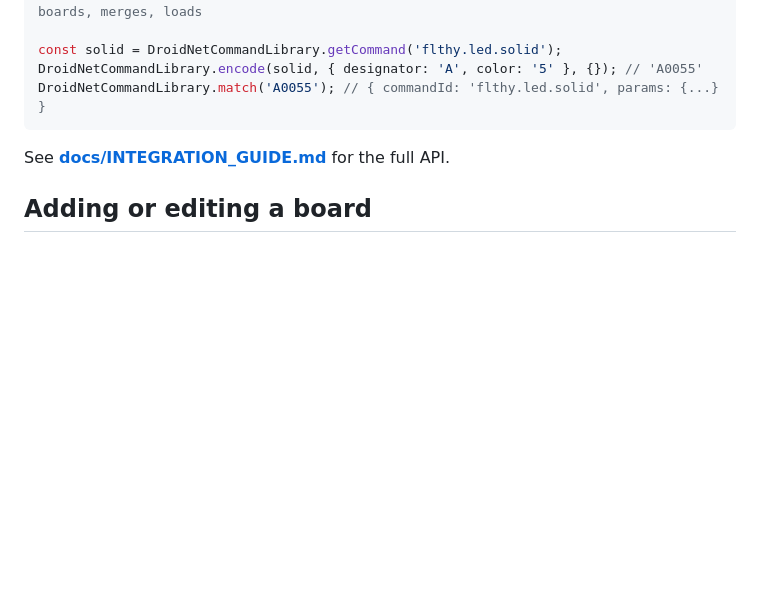
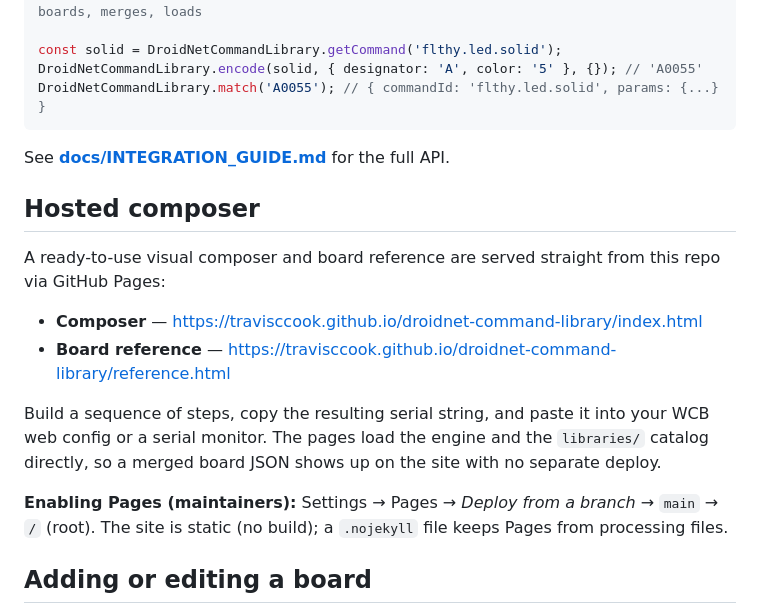
Before and after one commit to travisccook/Droidnet-Command-Library, a Markdown page: README.md, the part around the change. GitHub-like rendering; blank space fills up the shorter version.

Commit message:
docs: document the hosted GitHub Pages composer + reference

```diff
--- a/README.md
+++ b/README.md
@@ -64,6 +64,23 @@ DroidNetCommandLibrary.match('A0055'); // { commandId: 'flthy.led.solid', params
 
 See **[docs/INTEGRATION_GUIDE.md](docs/INTEGRATION_GUIDE.md)** for the full API.
 
+## Hosted composer
+
+A ready-to-use visual composer and board reference are served straight from this
+repo via GitHub Pages:
+
+- **Composer** — <https://travisccook.github.io/droidnet-command-library/index.html>
+- **Board reference** — <https://travisccook.github.io/droidnet-command-library/reference.html>
+
+Build a sequence of steps, copy the resulting serial string, and paste it into
+your WCB web config or a serial monitor. The pages load the engine and the
+`libraries/` catalog directly, so a merged board JSON shows up on the site with
+no separate deploy.
+
+**Enabling Pages (maintainers):** Settings → Pages → *Deploy from a branch* →
+`main` → `/` (root). The site is static (no build); a `.nojekyll` file keeps
+Pages from processing files.
+
 ## Adding or editing a board
 
 Edit or add a board file under `libraries/boards/<id>.json` (and list it in `libraries/manifest.json`), then validate:
```
Also changed, not shown: docs/INTEGRATION_GUIDE.md (+3 -0 lines).
